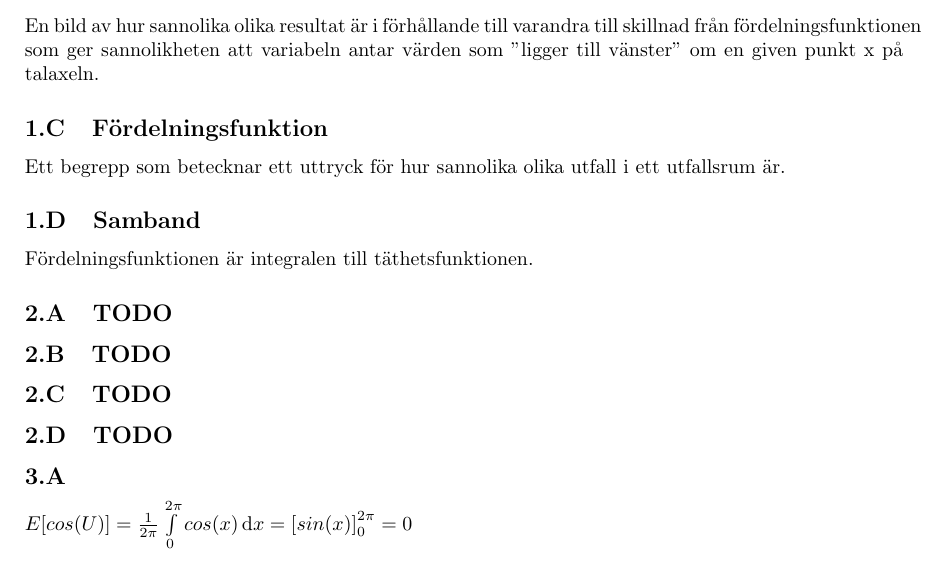
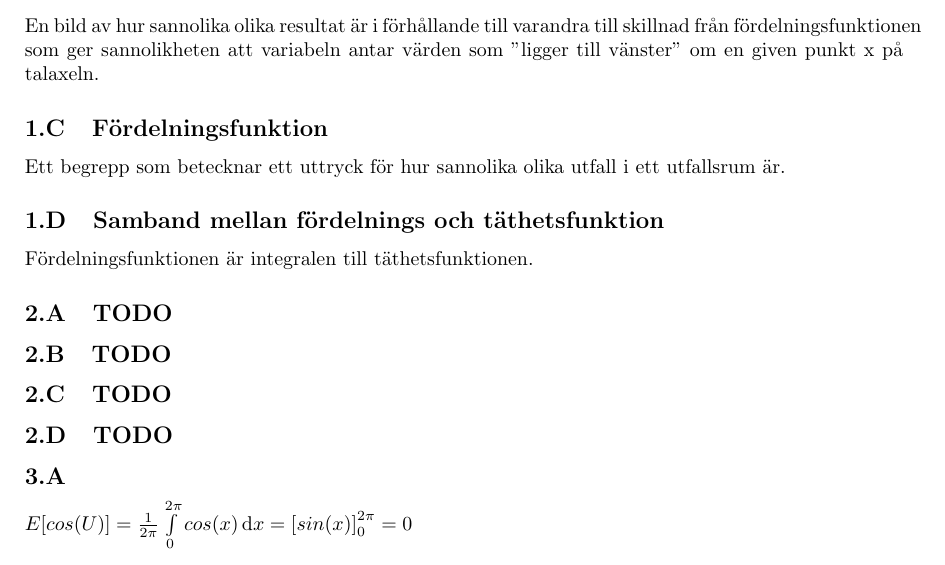
Before and after one commit to a8med/Sannstat, a LaTeX document (lab1/tex/lab1.tex): part of page 1 of 2, cut so that both start at the same text. Compiled offline with pdfLaTeX.

Commit message:
Fix section.

```diff
--- a/lab1/tex/lab1.tex
+++ b/lab1/tex/lab1.tex
@@ -28,7 +28,7 @@ värden som "ligger till vänster" om en given punkt x på talaxeln.
 Ett begrepp som betecknar ett uttryck för hur sannolika olika utfall i ett
 utfallsrum är.
 
-\subsection{Samband}
+\subsection{Samband mellan fördelnings och täthetsfunktion}
 
 Fördelningsfunktionen är integralen till täthetsfunktionen.
 
```
